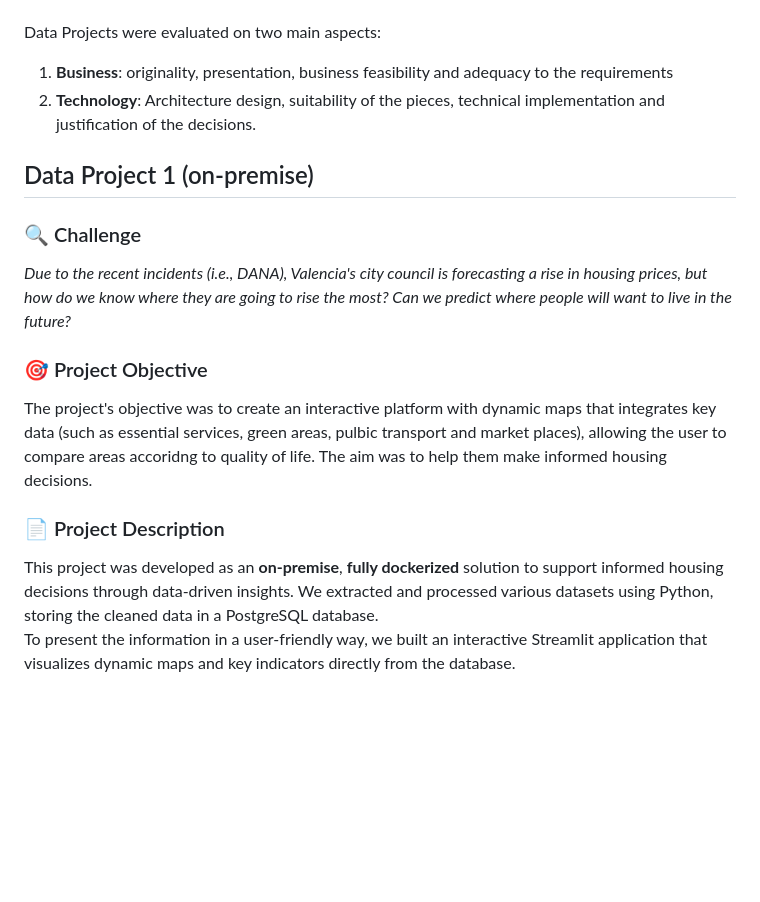
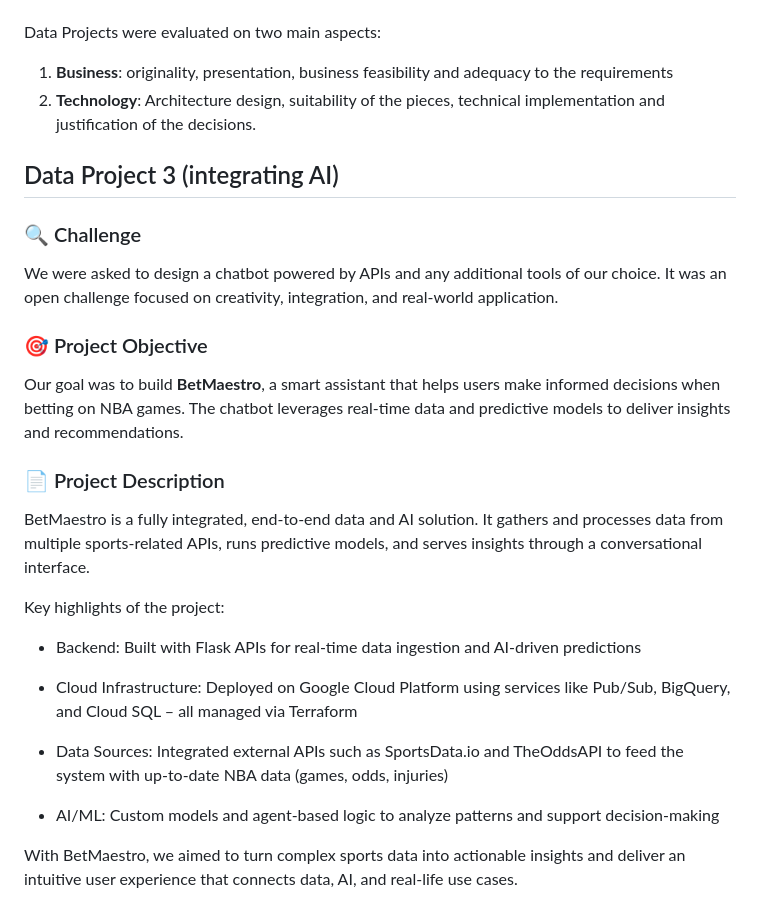
Before and after one commit to e-wach/Master-EDEM2425, a Markdown page: DATA_PROJECTS/README.md, the part around one of its changes. Drawn GitHub-style; blank space fills up the shorter version.

```diff
--- a/DATA_PROJECTS/README.md
+++ b/DATA_PROJECTS/README.md
@@ -7,18 +7,27 @@ Data Projects were evaluated on two main aspects:
 1. **Business**: originality, presentation, business feasibility and adequacy to the requirements
 2. **Technology**: Architecture design, suitability of the pieces, technical implementation and justification of the decisions.
 
+## Data Project 3 (integrating AI)
 
-## Data Project 1 (on-premise)
 ### 🔍 Challenge
-_Due to the recent incidents (i.e., DANA), Valencia's city council is forecasting a rise in housing prices, but how do we know where they are going to rise the most? Can we predict where people will want to live in the future?_
+We were asked to design a chatbot powered by APIs and any additional tools of our choice. It was an open challenge focused on creativity, integration, and real-world application.
 
 ### 🎯 Project Objective
-The project's objective was to create an interactive platform with dynamic maps that integrates key data (such as essential services, green areas, pulbic transport and market places), allowing the user to compare areas accoridng to quality of life. The aim was to help them make informed housing decisions.
+Our goal was to build **BetMaestro**, a smart assistant that helps users make informed decisions when betting on NBA games. The chatbot leverages real-time data and predictive models to deliver insights and recommendations.
 
 ### 📄 Project Description
-This project was developed as an **on-premise**, **fully dockerized** solution to support informed housing decisions through data-driven insights. We extracted and processed various datasets using Python, storing the cleaned data in a PostgreSQL database.
-<br>
-To present the information in a user-friendly way, we built an interactive Streamlit application that visualizes dynamic maps and key indicators directly from the database.
+BetMaestro is a fully integrated, end-to-end data and AI solution. It gathers and processes data from multiple sports-related APIs, runs predictive models, and serves insights through a conversational interface.
 
+Key highlights of the project:
+
+- Backend: Built with Flask APIs for real-time data ingestion and AI-driven predictions
+
+- Cloud Infrastructure: Deployed on Google Cloud Platform using services like Pub/Sub, BigQuery, and Cloud SQL – all managed via Terraform
+
+- Data Sources: Integrated external APIs such as SportsData.io and TheOddsAPI to feed the system with up-to-date NBA data (games, odds, injuries)
+
+- AI/ML: Custom models and agent-based logic to analyze patterns and support decision-making
+
+With BetMaestro, we aimed to turn complex sports data into actionable insights and deliver an intuitive user experience that connects data, AI, and real-life use cases.
 
 <p align="center">
```
Also changed, not shown: other parts of DATA_PROJECTS/README.md (+20 -4 lines).
